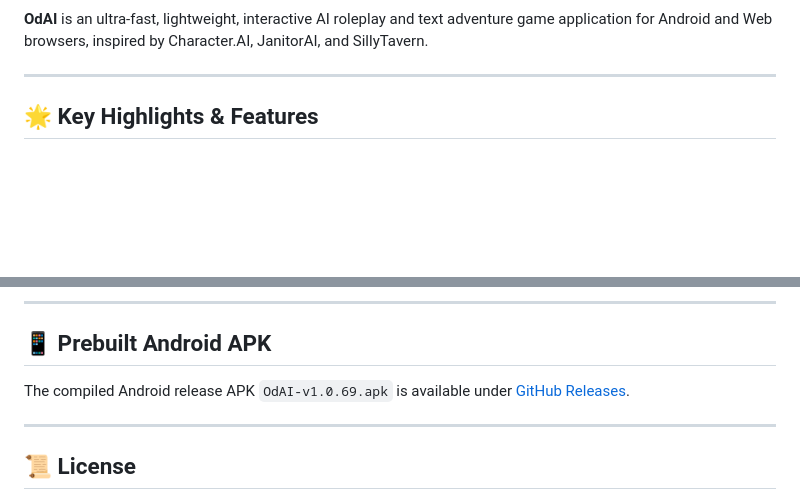
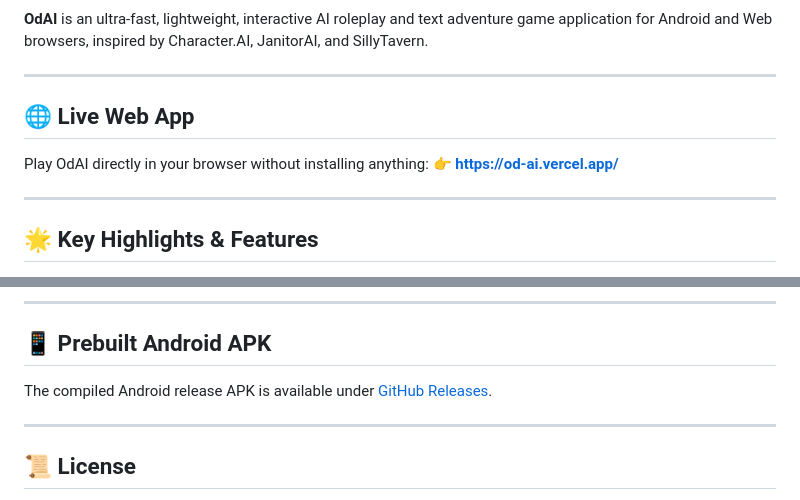
Before and after one commit to dotdok132/OdAI, a Markdown page: README.md, 2 parts joined by grey strips. Drawn GitHub-style; blank space fills up the shorter version.

Commit message:
docs: Add live Vercel web app link (https://od-ai.vercel.app/) to README.md

```diff
--- a/README.md
+++ b/README.md
@@ -11,6 +15,13 @@
 </p>
 
 **OdAI** is an ultra-fast, lightweight, interactive AI roleplay and text adventure game application for Android and Web browsers, inspired by Character.AI, JanitorAI, and SillyTavern.
+
+---
+
+## 🌐 Live Web App
+
+Play OdAI directly in your browser without installing anything:
+👉 **[https://od-ai.vercel.app/](https://od-ai.vercel.app/)**
 
 ---
 
@@ -85,7 +96,7 @@ cd android && ./gradlew assembleRelease
 ---
 
 ## 📱 Prebuilt Android APK
-The compiled Android release APK `OdAI-v1.0.69.apk` is available under [GitHub Releases](https://github.com/dotdok132/OdAI/releases/latest).
+The compiled Android release APK is available under [GitHub Releases](https://github.com/dotdok132/OdAI/releases/latest).
 
 ---
 
```
Also changed, not shown: other parts of README.md (+5 -1 lines).
